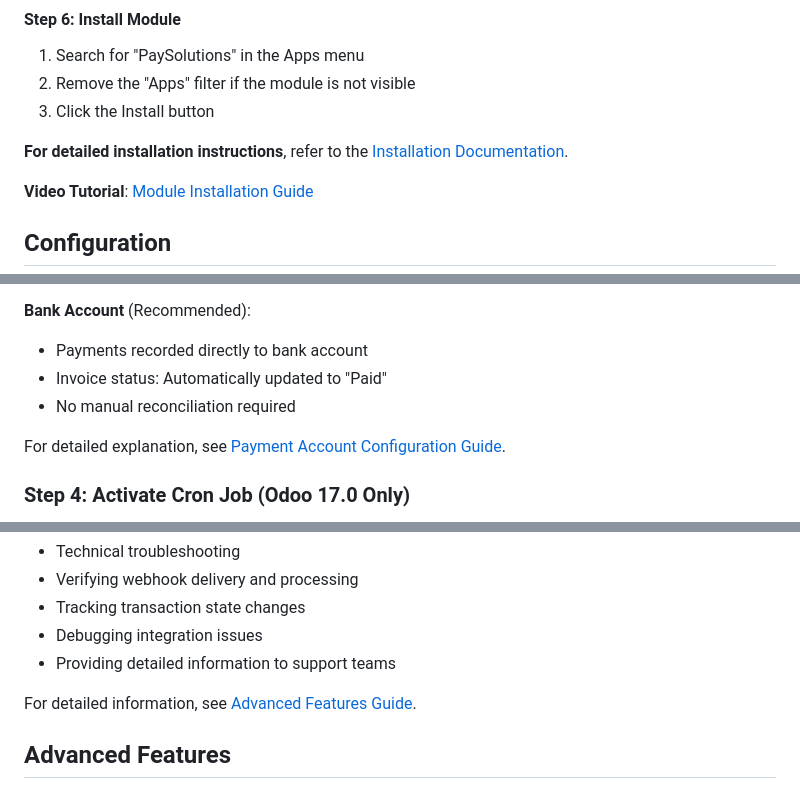
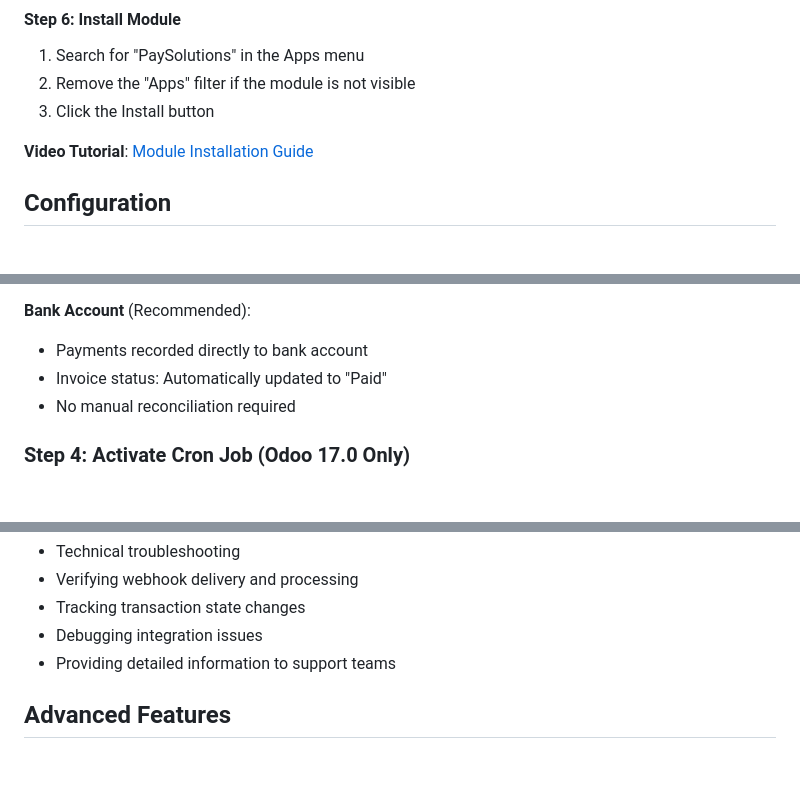
Before and after one commit to KotchasaanTechnologyInvention/payment_paysolutions, a Markdown page: README.md, 3 parts joined by grey strips. Drawn GitHub-style; blank space fills up the shorter version.

```diff
--- a/README.md
+++ b/README.md
@@ -121,8 +121,6 @@ sudo systemctl restart odoo
 2. Remove the "Apps" filter if the module is not visible
 3. Click the Install button
 
-**For detailed installation instructions**, refer to the [Installation Documentation](docs/INSTALLATION.md).
-
 **Video Tutorial**: [Module Installation Guide](https://youtu.be/KCGAKbVT92k)
 
 
@@ -207,7 +205,6 @@ The system automatically generates the following URLs:
 - Invoice status: Automatically updated to "Paid"
 - No manual reconciliation required
 
-For detailed explanation, see [Payment Account Configuration Guide](docs/AUTO_RECONCILIATION.md).
 
 ### Step 4: Activate Cron Job (Odoo 17.0 Only)
 
@@ -332,8 +329,6 @@ Access from: Accounting → Customers → Payments or via PaySolutions Transacti
 - Tracking transaction state changes
 - Debugging integration issues
 - Providing detailed information to support teams
-
-For detailed information, see [Advanced Features Guide](docs/ADVANCED_FEATURES.md).
 
 
 ## Advanced Features
```
Also changed, not shown: other parts of README.md (+3 -9 lines).
